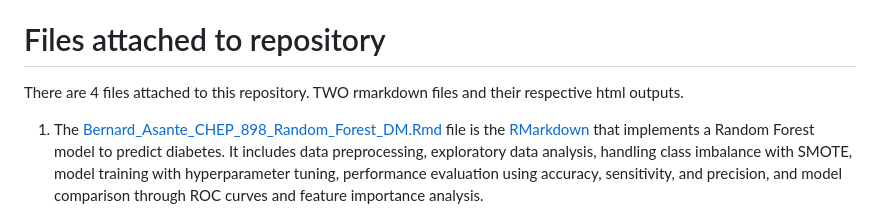
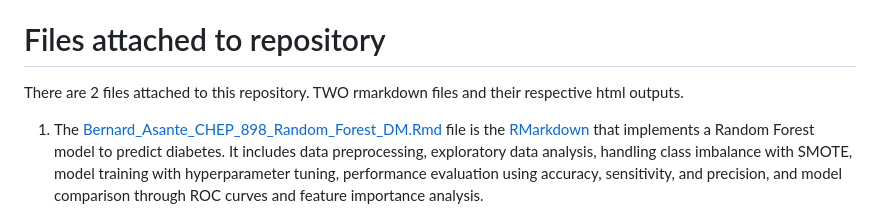
Before and after one commit to Bernard-AI4PH/Random_Forest_Analysis, a Markdown page: README.md, the part around the change. Rendered like a GitHub page.

Commit message:
number of files attached reduced to 2

```diff
--- a/README.md
+++ b/README.md
@@ -31,7 +31,7 @@ To improve the model, hyperparameter tuning is performed using grid search and c
 
 # Files attached to repository
 
-There are 4 files attached to this repository. TWO rmarkdown files and their respective html outputs.
+There are 2 files attached to this repository. TWO rmarkdown files and their respective html outputs.
 
 1.  The [Bernard_Asante_CHEP_898_Random_Forest_DM.Rmd](https://github.com/Bernard-AI4PH/Random_Forest_Analysis/blob/main/Bernard_Asante_CHEP_898_Random_Forest_DM.Rmd) file is the [RMarkdown](https://rmarkdown.rstudio.com/) that implements a Random Forest model to predict diabetes. It includes data preprocessing, exploratory data analysis, handling class imbalance with SMOTE, model training with hyperparameter tuning, performance evaluation using accuracy, sensitivity, and precision, and model comparison through ROC curves and feature importance analysis.
 
```
